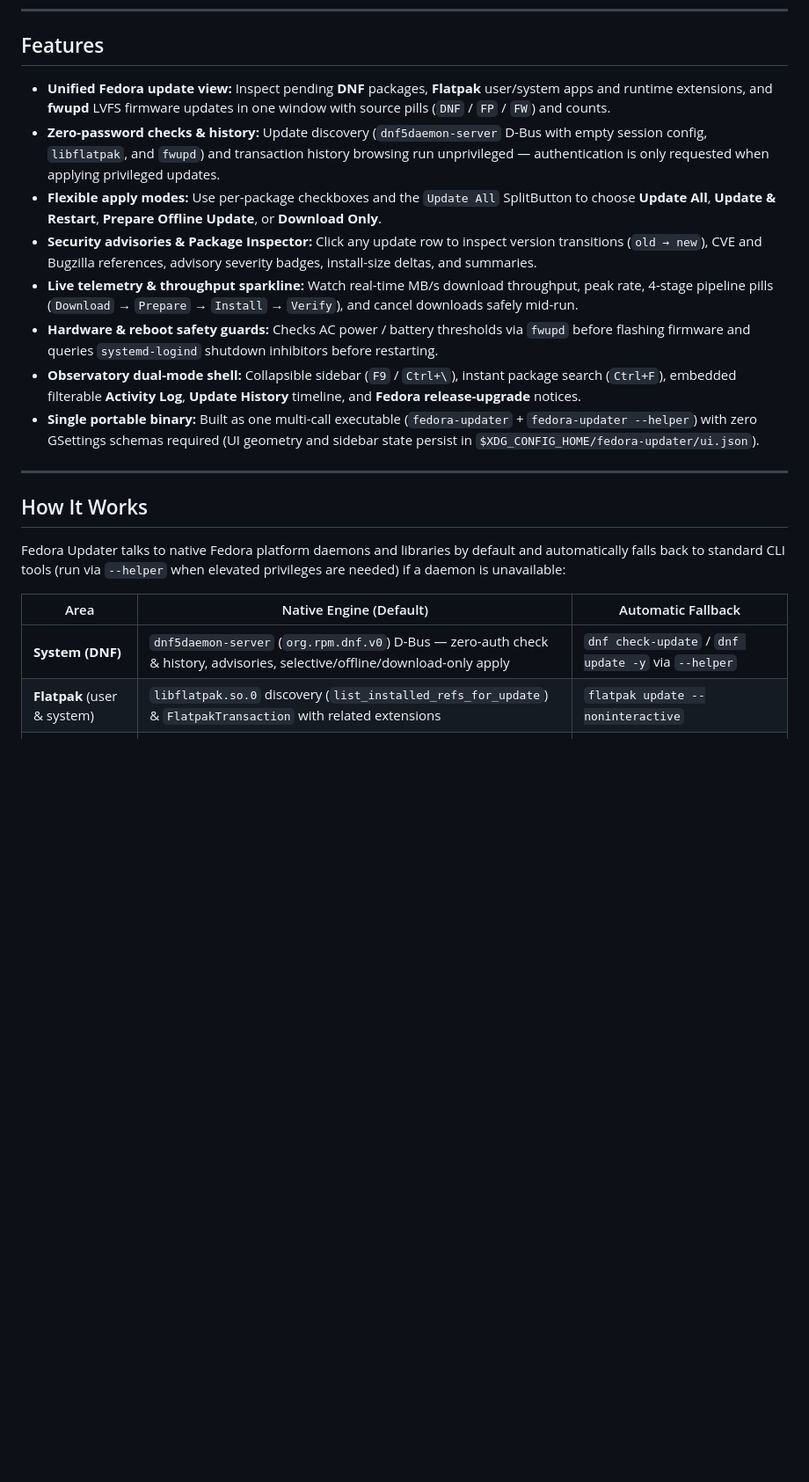
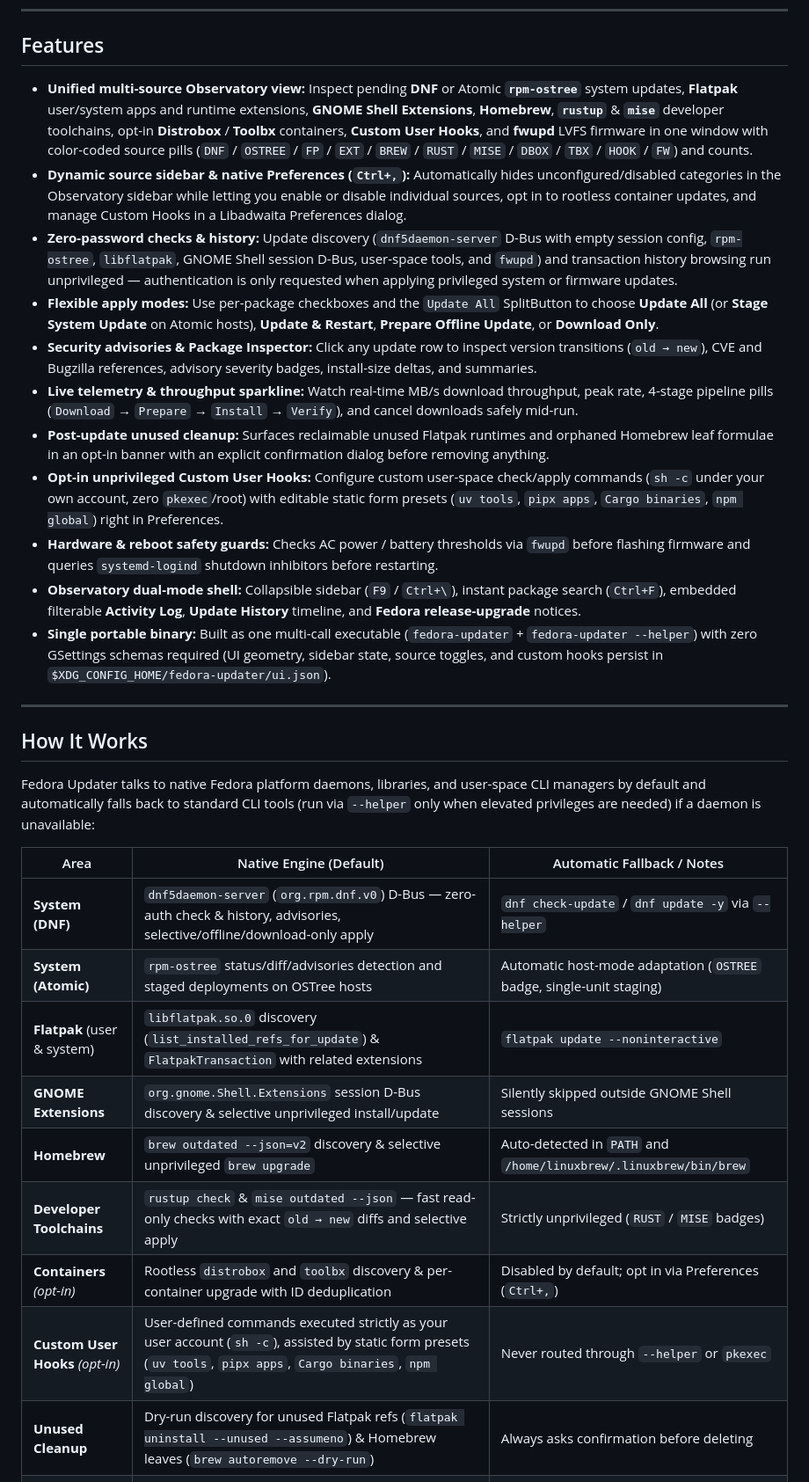
Before and after one commit to rkalla/fedora-updater, a Markdown page: README.md, the part around one of its changes. Shown at 88% size. Drawn GitHub-style; blank space fills up the shorter version.

```diff
--- a/README.md
+++ b/README.md
@@ -17,24 +17,34 @@ A fast, transparent GTK4 + Libadwaita desktop updater for Fedora that brings **s
 
 ## Features
 
-- **Unified Fedora update view:** Inspect pending **DNF** packages, **Flatpak** user/system apps and runtime extensions, and **fwupd** LVFS firmware updates in one window with source pills (`DNF` / `FP` / `FW`) and counts.
-- **Zero-password checks & history:** Update discovery (`dnf5daemon-server` D-Bus with empty session config, `libflatpak`, and `fwupd`) and transaction history browsing run unprivileged — authentication is only requested when applying privileged updates.
-- **Flexible apply modes:** Use per-package checkboxes and the `Update All` SplitButton to choose **Update All**, **Update & Restart**, **Prepare Offline Update**, or **Download Only**.
+- **Unified multi-source Observatory view:** Inspect pending **DNF** or Atomic **`rpm-ostree`** system updates, **Flatpak** user/system apps and runtime extensions, **GNOME Shell Extensions**, **Homebrew**, **`rustup`** & **`mise`** developer toolchains, opt-in **Distrobox** / **Toolbx** containers, **Custom User Hooks**, and **fwupd** LVFS firmware in one window with color-coded source pills (`DNF` / `OSTREE` / `FP` / `EXT` / `BREW` / `RUST` / `MISE` / `DBOX` / `TBX` / `HOOK` / `FW`) and counts.
+- **Dynamic source sidebar & native Preferences (`Ctrl+,`):** Automatically hides unconfigured/disabled categories in the Observatory sidebar while letting you enable or disable individual sources, opt in to rootless container updates, and manage Custom Hooks in a Libadwaita Preferences dialog.
+- **Zero-password checks & history:** Update discovery (`dnf5daemon-server` D-Bus with empty session config, `rpm-ostree`, `libflatpak`, GNOME Shell session D-Bus, user-space tools, and `fwupd`) and transaction history browsing run unprivileged — authentication is only requested when applying privileged system or firmware updates.
+- **Flexible apply modes:** Use per-package checkboxes and the `Update All` SplitButton to choose **Update All** (or **Stage System Update** on Atomic hosts), **Update & Restart**, **Prepare Offline Update**, or **Download Only**.
 - **Security advisories & Package Inspector:** Click any update row to inspect version transitions (`old → new`), CVE and Bugzilla references, advisory severity badges, install-size deltas, and summaries.
 - **Live telemetry & throughput sparkline:** Watch real-time MB/s download throughput, peak rate, 4-stage pipeline pills (`Download` → `Prepare` → `Install` → `Verify`), and cancel downloads safely mid-run.
+- **Post-update unused cleanup:** Surfaces reclaimable unused Flatpak runtimes and orphaned Homebrew leaf formulae in an opt-in banner with an explicit confirmation dialog before removing anything.
+- **Opt-in unprivileged Custom User Hooks:** Configure custom user-space check/apply commands (`sh -c` under your own account, zero `pkexec`/root) with editable static form presets (`uv tools`, `pipx apps`, `Cargo binaries`, `npm global`) right in Preferences.
 - **Hardware & reboot safety guards:** Checks AC power / battery thresholds via `fwupd` before flashing firmware and queries `systemd-logind` shutdown inhibitors before restarting.
 - **Observatory dual-mode shell:** Collapsible sidebar (`F9` / `Ctrl+\`), instant package search (`Ctrl+F`), embedded filterable **Activity Log**, **Update History** timeline, and **Fedora release-upgrade** notices.
-- **Single portable binary:** Built as one multi-call executable (`fedora-updater` + `fedora-updater --helper`) with zero GSettings schemas required (UI geometry and sidebar state persist in `$XDG_CONFIG_HOME/fedora-updater/ui.json`).
+- **Single portable binary:** Built as one multi-call executable (`fedora-updater` + `fedora-updater --helper`) with zero GSettings schemas required (UI geometry, sidebar state, source toggles, and custom hooks persist in `$XDG_CONFIG_HOME/fedora-updater/ui.json`).
 
 ---
 
 ## How It Works
 
-Fedora Updater talks to native Fedora platform daemons and libraries by default and automatically falls back to standard CLI tools (run via `--helper` when elevated privileges are needed) if a daemon is unavailable:
+Fedora Updater talks to native Fedora platform daemons, libraries, and user-space CLI managers by default and automatically falls back to standard CLI tools (run via `--helper` only when elevated privileges are needed) if a daemon is unavailable:
 
-| Area | Native Engine (Default) | Automatic Fallback |
+| Area | Native Engine (Default) | Automatic Fallback / Notes |
 |---|---|---|
 | **System (DNF)** | `dnf5daemon-server` (`org.rpm.dnf.v0`) D-Bus — zero-auth check & history, advisories, selective/offline/download-only apply | `dnf check-update` / `dnf update -y` via `--helper` |
+| **System (Atomic)** | `rpm-ostree` status/diff/advisories detection and staged deployments on OSTree hosts | Automatic host-mode adaptation (`OSTREE` badge, single-unit staging) |
 | **Flatpak** (user & system) | `libflatpak.so.0` discovery (`list_installed_refs_for_update`) & `FlatpakTransaction` with related extensions | `flatpak update --noninteractive` |
+| **GNOME Extensions** | `org.gnome.Shell.Extensions` session D-Bus discovery & selective unprivileged install/update | Silently skipped outside GNOME Shell sessions |
+| **Homebrew** | `brew outdated --json=v2` discovery & selective unprivileged `brew upgrade` | Auto-detected in `PATH` and `/home/linuxbrew/.linuxbrew/bin/brew` |
+| **Developer Toolchains** | `rustup check` & `mise outdated --json` — fast read-only checks with exact `old → new` diffs and selective apply | Strictly unprivileged (`RUST` / `MISE` badges) |
+| **Containers** *(opt-in)* | Rootless `distrobox` and `toolbx` discovery & per-container upgrade with ID deduplication | Disabled by default; opt in via Preferences (`Ctrl+,`) |
+| **Custom User Hooks** *(opt-in)* | User-defined commands executed strictly as your user account (`sh -c`), assisted by static form presets (`uv tools`, `pipx apps`, `Cargo binaries`, `npm global`) | Never routed through `--helper` or `pkexec` |
+| **Unused Cleanup** | Dry-run discovery for unused Flatpak refs (`flatpak uninstall --unused --assumeno`) & Homebrew leaves (`brew autoremove --dry-run`) | Always asks confirmation before deleting |
 | **Firmware** | `fwupd` (`org.freedesktop.fwupd`) D-Bus — battery guards, LVFS release notes, device progress & history | `fwupdmgr refresh` / `get-updates` / `update` via `--helper` |
 | **Reboot** | `systemd-logind` (`org.freedesktop.login1`) `CanReboot` / inhibitor check & `Reboot(true)` | `systemctl reboot` |
```
Also changed, not shown: other parts of README.md (+25 -13 lines), screenshots/ready.png, 3 other files.
